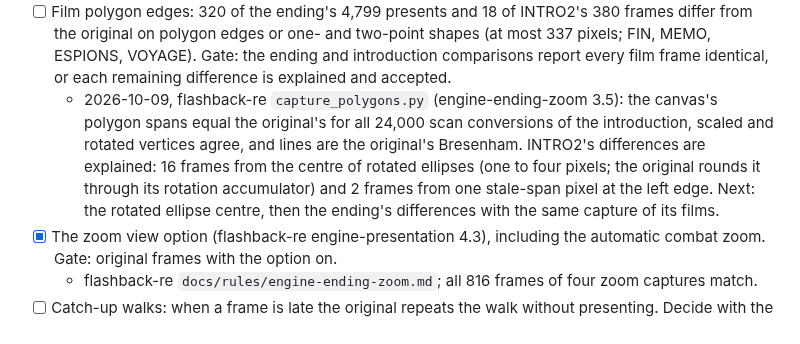
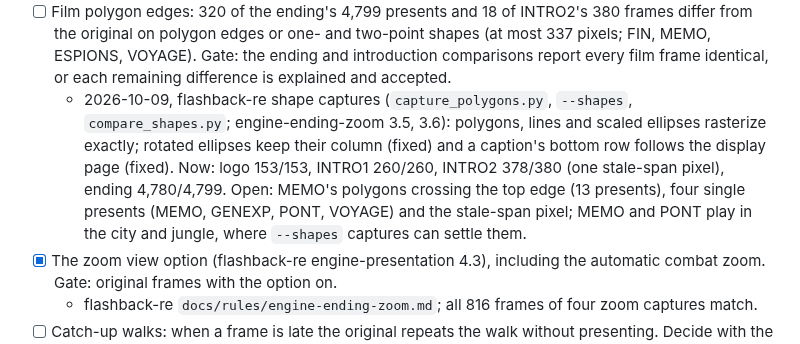
Before and after one commit to jdmichaud/flashbackz, a Markdown page: PLAN.md, the part around the change. Rendered like a GitHub page.

Commit message:
plan: films at 4,780 of 4,799 ending presents; what remains
Co-Authored-By: Claude Opus 5.5 <noreply@anthropic.com>

```diff
--- a/PLAN.md
+++ b/PLAN.md
@@ -191,13 +191,13 @@ Browser/WebAssembly support is excluded by the user; native Linux is the current
   from the original on polygon edges or one- and two-point shapes (at most 337 pixels; FIN,
   MEMO, ESPIONS, VOYAGE). Gate: the ending and introduction comparisons report every film
   frame identical, or each remaining difference is explained and accepted.
-  - 2026-10-09, flashback-re `capture_polygons.py` (engine-ending-zoom 3.5): the canvas's
-    polygon spans equal the original's for all 24,000 scan conversions of the introduction,
-    scaled and rotated vertices agree, and lines are the original's Bresenham. INTRO2's
-    differences are explained: 16 frames from the centre of rotated ellipses (one to four
-    pixels; the original rounds it through its rotation accumulator) and 2 frames from one
-    stale-span pixel at the left edge. Next: the rotated ellipse centre, then the ending's
-    differences with the same capture of its films.
+  - 2026-10-09, flashback-re shape captures (`capture_polygons.py`, `--shapes`,
+    `compare_shapes.py`; engine-ending-zoom 3.5, 3.6): polygons, lines and scaled ellipses
+    rasterize exactly; rotated ellipses keep their column (fixed) and a caption's bottom row
+    follows the display page (fixed). Now: logo 153/153, INTRO1 260/260, INTRO2 378/380 (one
+    stale-span pixel), ending 4,780/4,799. Open: MEMO's polygons crossing the top edge (13
+    presents), four single presents (MEMO, GENEXP, PONT, VOYAGE) and the stale-span pixel;
+    MEMO and PONT play in the city and jungle, where `--shapes` captures can settle them.
 - [x] The zoom view option (flashback-re engine-presentation 4.3), including the automatic
   combat zoom. Gate: original frames with the option on.
   - flashback-re `docs/rules/engine-ending-zoom.md`; all 816 frames of four zoom captures match.
```
